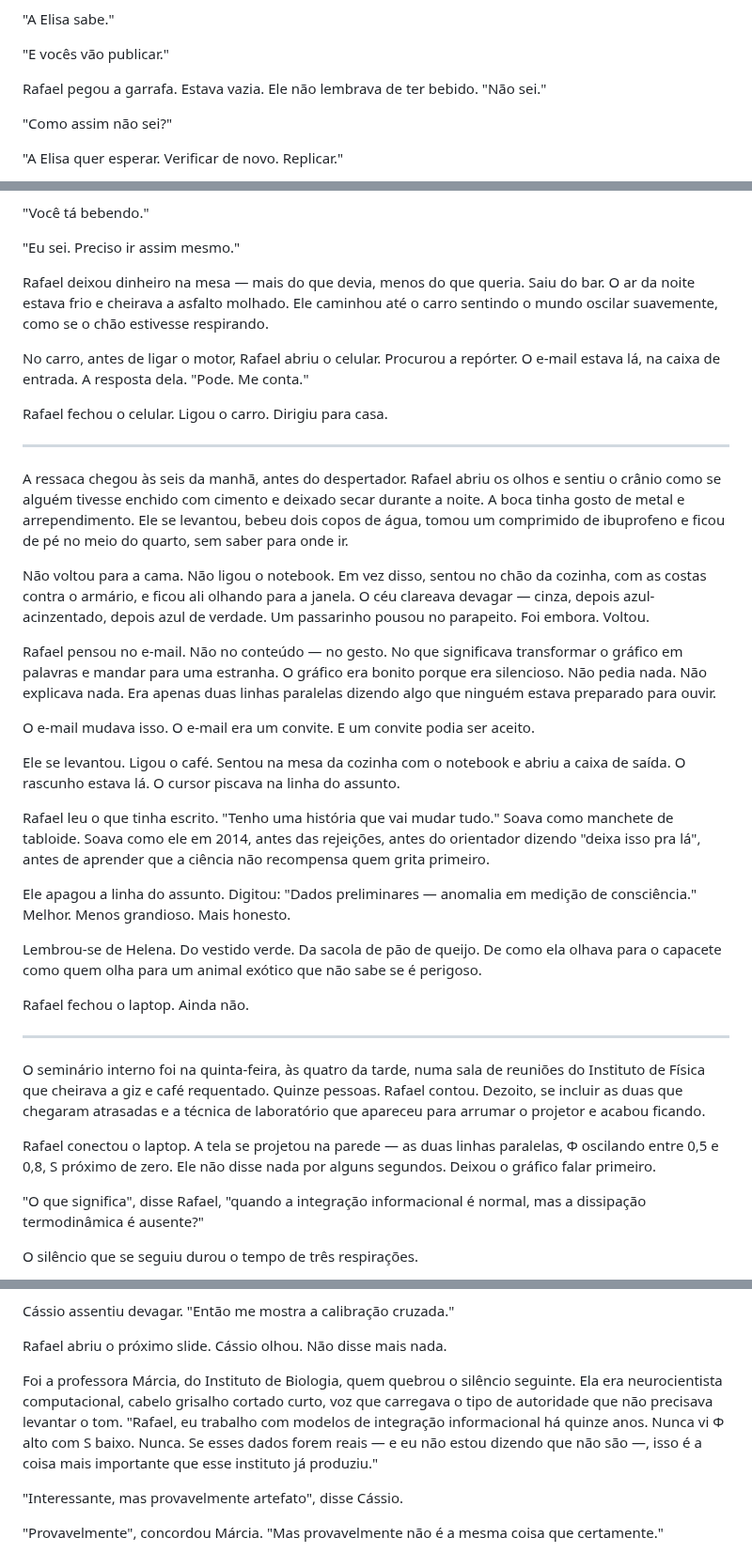
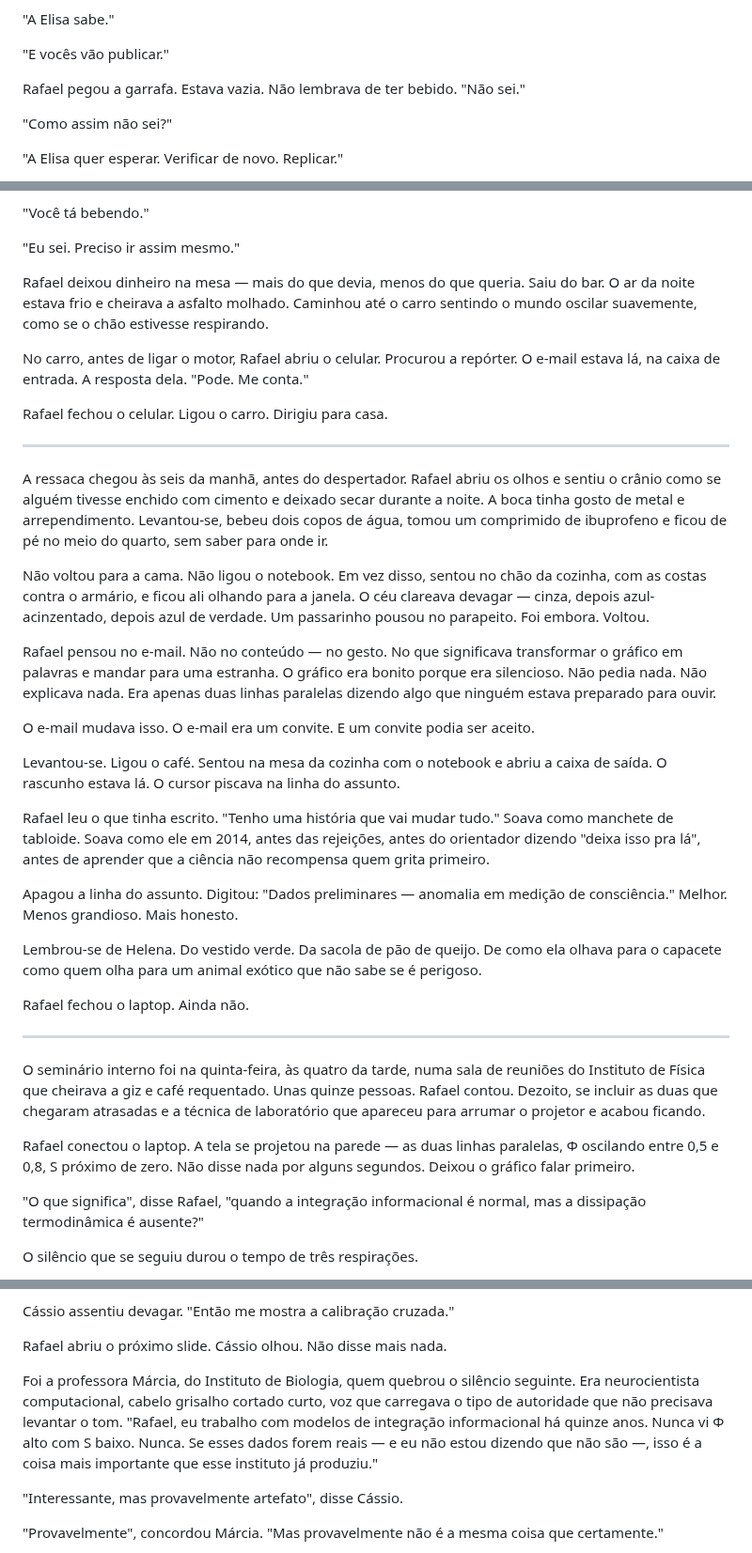
Before and after one commit to aleemerich/autobook, a Markdown page: chapters/ch_12.md, 3 parts joined by grey strips. Shown at 94% size. GitHub-like rendering.

```diff
--- a/chapters/ch_12.md
+++ b/chapters/ch_12.md
@@ -118,7 +118,7 @@ Gustavo ficou em silêncio por um momento. Bebeu. Coçou a barba. Olhou para a t
 
 "E vocês vão publicar."
 
-Rafael pegou a garrafa. Estava vazia. Ele não lembrava de ter bebido. "Não sei."
+Rafael pegou a garrafa. Estava vazia. Não lembrava de ter bebido. "Não sei."
 
 "Como assim não sei?"
 
@@ -142,7 +142,7 @@ Rafael olhou para Gustavo. O álcool queimava no fundo da garganta, quente e ama
 
 "Eu sei. Preciso ir assim mesmo."
 
-Rafael deixou dinheiro na mesa — mais do que devia, menos do que queria. Saiu do bar. O ar da noite estava frio e cheirava a asfalto molhado. Ele caminhou até o carro sentindo o mundo oscilar suavemente, como se o chão estivesse respirando.
+Rafael deixou dinheiro na mesa — mais do que devia, menos do que queria. Saiu do bar. O ar da noite estava frio e cheirava a asfalto molhado. Caminhou até o carro sentindo o mundo oscilar suavemente, como se o chão estivesse respirando.
 
 No carro, antes de ligar o motor, Rafael abriu o celular. Procurou a repórter. O e-mail estava lá, na caixa de entrada. A resposta dela. "Pode. Me conta."
 
@@ -150,7 +150,7 @@ Rafael fechou o celular. Ligou o carro. Dirigiu para casa.
 
 ---
 
-A ressaca chegou às seis da manhã, antes do despertador. Rafael abriu os olhos e sentiu o crânio como se alguém tivesse enchido com cimento e deixado secar durante a noite. A boca tinha gosto de metal e arrependimento. Ele se levantou, bebeu dois copos de água, tomou um comprimido de ibuprofeno e ficou de pé no meio do quarto, sem saber para onde ir.
+A ressaca chegou às seis da manhã, antes do despertador. Rafael abriu os olhos e sentiu o crânio como se alguém tivesse enchido com cimento e deixado secar durante a noite. A boca tinha gosto de metal e arrependimento. Levantou-se, bebeu dois copos de água, tomou um comprimido de ibuprofeno e ficou de pé no meio do quarto, sem saber para onde ir.
 
 Não voltou para a cama. Não ligou o notebook. Em vez disso, sentou no chão da cozinha, com as costas contra o armário, e ficou ali olhando para a janela. O céu clareava devagar — cinza, depois azul-acinzentado, depois azul de verdade. Um passarinho pousou no parapeito. Foi embora. Voltou.
 
@@ -158,11 +158,11 @@ Rafael pensou no e-mail. Não no conteúdo — no gesto. No que significava tran
 
 O e-mail mudava isso. O e-mail era um convite. E um convite podia ser aceito.
 
-Ele se levantou. Ligou o café. Sentou na mesa da cozinha com o notebook e abriu a caixa de saída. O rascunho estava lá. O cursor piscava na linha do assunto.
+Levantou-se. Ligou o café. Sentou na mesa da cozinha com o notebook e abriu a caixa de saída. O rascunho estava lá. O cursor piscava na linha do assunto.
 
 Rafael leu o que tinha escrito. "Tenho uma história que vai mudar tudo." Soava como manchete de tabloide. Soava como ele em 2014, antes das rejeições, antes do orientador dizendo "deixa isso pra lá", antes de aprender que a ciência não recompensa quem grita primeiro.
 
-Ele apagou a linha do assunto. Digitou: "Dados preliminares — anomalia em medição de consciência." Melhor. Menos grandioso. Mais honesto.
+Apagou a linha do assunto. Digitou: "Dados preliminares — anomalia em medição de consciência." Melhor. Menos grandioso. Mais honesto.
 
 Lembrou-se de Helena. Do vestido verde. Da sacola de pão de queijo. De como ela olhava para o capacete como quem olha para um animal exótico que não sabe se é perigoso.
 
@@ -170,9 +170,9 @@ Rafael fechou o laptop. Ainda não.
 
 ---
 
-O seminário interno foi na quinta-feira, às quatro da tarde, numa sala de reuniões do Instituto de Física que cheirava a giz e café requentado. Quinze pessoas. Rafael contou. Dezoito, se incluir as duas que chegaram atrasadas e a técnica de laboratório que apareceu para arrumar o projetor e acabou ficando.
+O seminário interno foi na quinta-feira, às quatro da tarde, numa sala de reuniões do Instituto de Física que cheirava a giz e café requentado. Unas quinze pessoas. Rafael contou. Dezoito, se incluir as duas que chegaram atrasadas e a técnica de laboratório que apareceu para arrumar o projetor e acabou ficando.
 
-Rafael conectou o laptop. A tela se projetou na parede — as duas linhas paralelas, Φ oscilando entre 0,5 e 0,8, S próximo de zero. Ele não disse nada por alguns segundos. Deixou o gráfico falar primeiro.
+Rafael conectou o laptop. A tela se projetou na parede — as duas linhas paralelas, Φ oscilando entre 0,5 e 0,8, S próximo de zero. Não disse nada por alguns segundos. Deixou o gráfico falar primeiro.
 
 "O que significa", disse Rafael, "quando a integração informacional é normal, mas a dissipação termodinâmica é ausente?"
 
@@ -202,7 +202,7 @@ Cássio assentiu devagar. "Então me mostra a calibração cruzada."
 
 Rafael abriu o próximo slide. Cássio olhou. Não disse mais nada.
 
-Foi a professora Márcia, do Instituto de Biologia, quem quebrou o silêncio seguinte. Ela era neurocientista computacional, cabelo grisalho cortado curto, voz que carregava o tipo de autoridade que não precisava levantar o tom. "Rafael, eu trabalho com modelos de integração informacional há quinze anos. Nunca vi Φ alto com S baixo. Nunca. Se esses dados forem reais — e eu não estou dizendo que não são —, isso é a coisa mais importante que esse instituto já produziu."
+Foi a professora Márcia, do Instituto de Biologia, quem quebrou o silêncio seguinte. Era neurocientista computacional, cabelo grisalho cortado curto, voz que carregava o tipo de autoridade que não precisava levantar o tom. "Rafael, eu trabalho com modelos de integração informacional há quinze anos. Nunca vi Φ alto com S baixo. Nunca. Se esses dados forem reais — e eu não estou dizendo que não são —, isso é a coisa mais importante que esse instituto já produziu."
 
 "Interessante, mas provavelmente artefato", disse Cássio.
 
```
Also changed, not shown: other parts of chapters/ch_12.md (+18 -34 lines).
